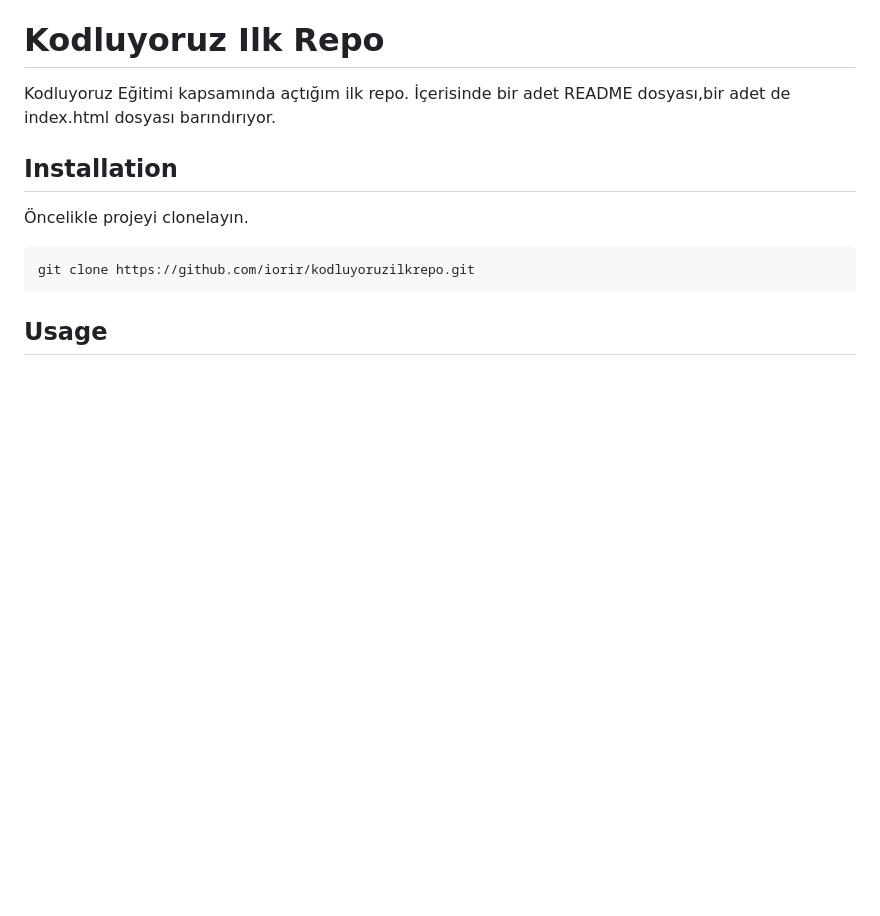
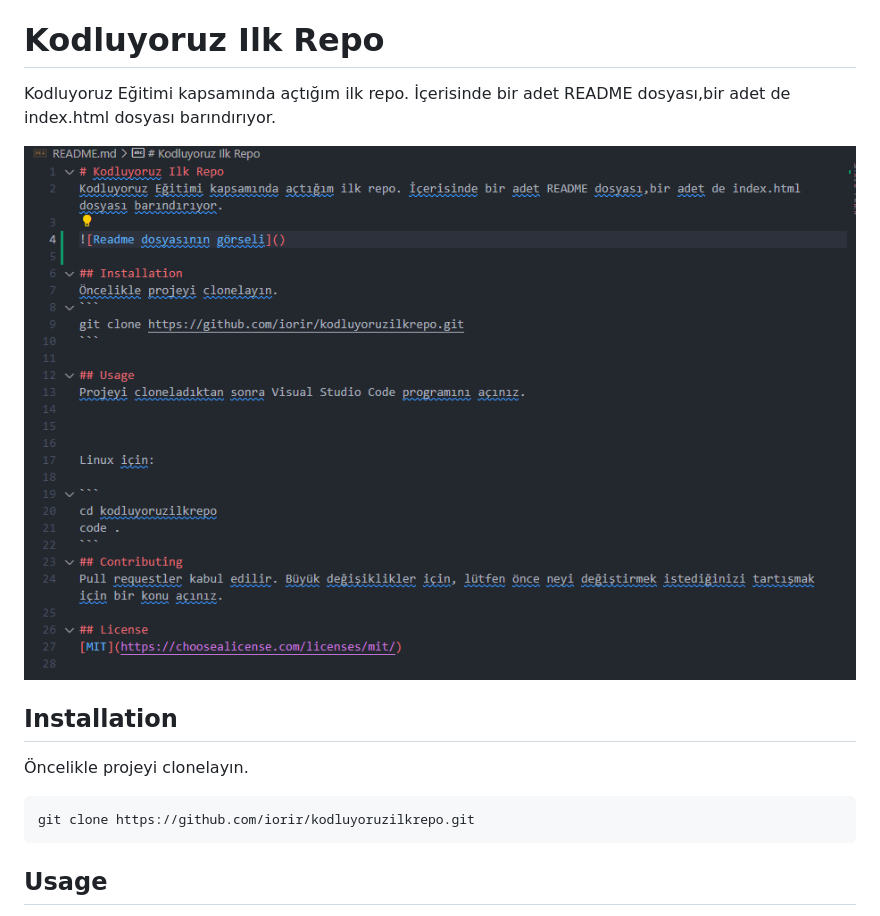
Before and after one commit to iorir/kodluyoruzilkrepo, a Markdown page: README.md, the part around the change. Rendered like a GitHub page; pictures changed too: ss.png (added); blank space fills up the shorter version.

Commit message:
last changes

```diff
--- a/README.md
+++ b/README.md
@@ -1,5 +1,7 @@
 # Kodluyoruz Ilk Repo
 Kodluyoruz Eğitimi kapsamında açtığım ilk repo. İçerisinde bir adet README dosyası,bir adet de index.html dosyası barındırıyor.
+
+![Readme dosyasının görseli](ss.png)
 
 ## Installation
 Öncelikle projeyi clonelayın.
```
